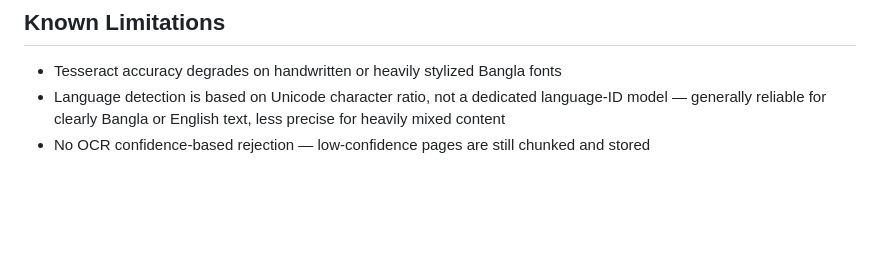
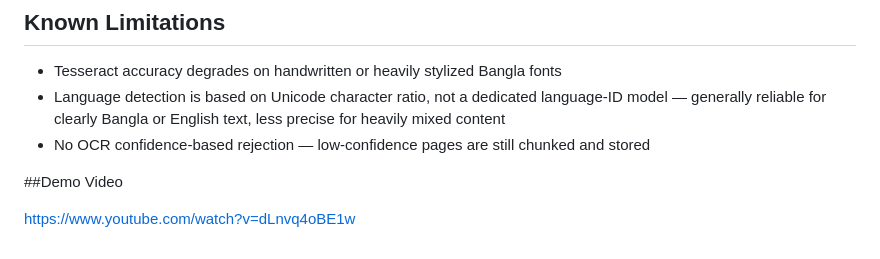
Before and after one commit to tajwarchy/assessment-3-ocr-rag, a Markdown page: README.md, the part around the change. Rendered like a GitHub page; blank space fills up the shorter version.

Commit message:
demo added

```diff
--- a/README.md
+++ b/README.md
@@ -232,3 +232,7 @@ assessment-3-ocr-rag/
 - Tesseract accuracy degrades on handwritten or heavily stylized Bangla fonts
 - Language detection is based on Unicode character ratio, not a dedicated language-ID model — generally reliable for clearly Bangla or English text, less precise for heavily mixed content
 - No OCR confidence-based rejection — low-confidence pages are still chunked and stored
+
+##Demo Video
+
+https://www.youtube.com/watch?v=dLnvq4oBE1w
```
